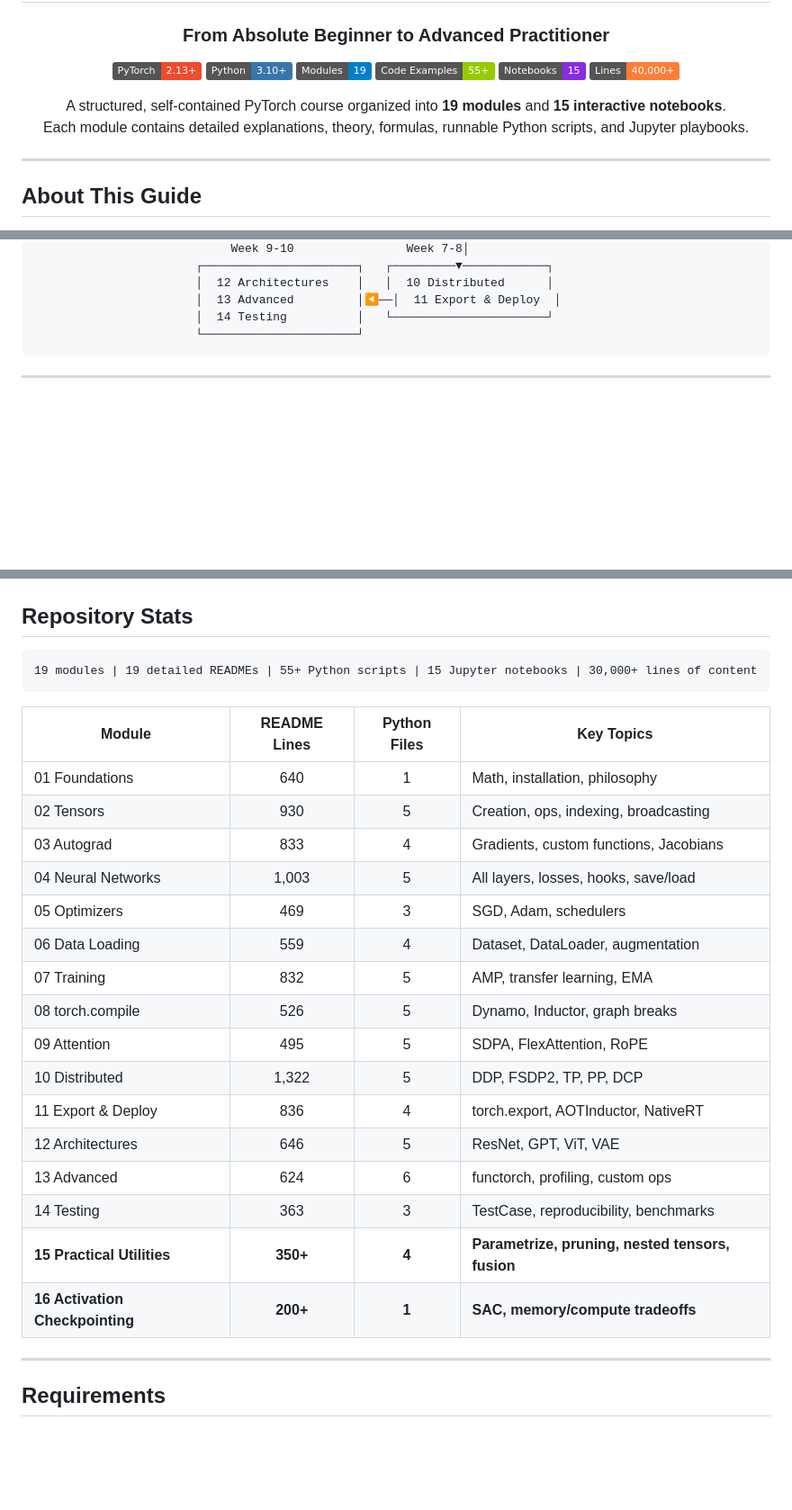
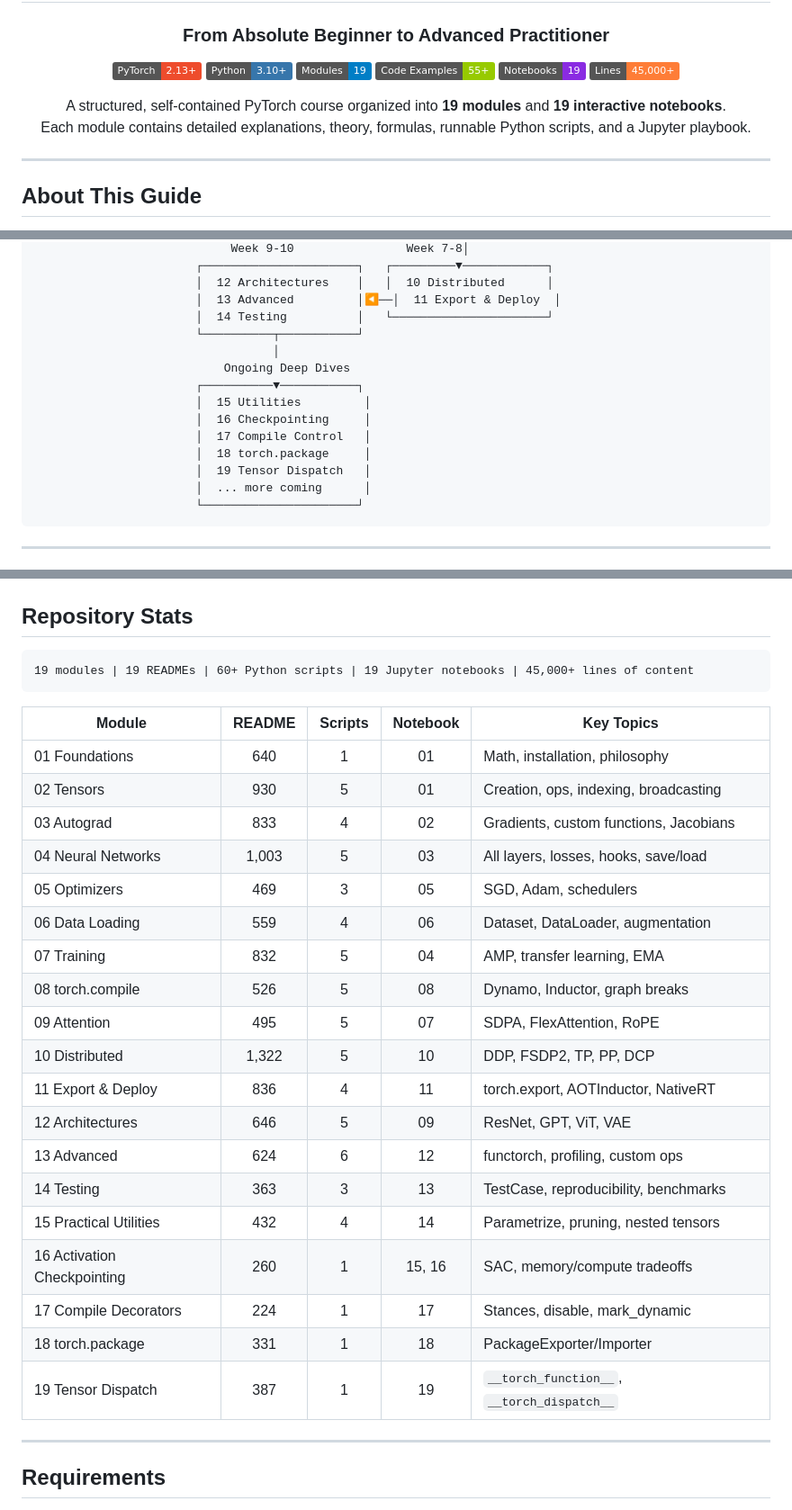
Before and after one commit to subinz1/pytorch-reference-guide, a Markdown page: README.md, 3 parts joined by grey strips. Shown at 90% size. Rendered like a GitHub page; badges without logos; blank space fills up the shorter version.

````diff
--- a/README.md
+++ b/README.md
@@ -10,13 +10,13 @@
   <a href="https://www.python.org/"><img src="https://img.shields.io/badge/Python-3.10%2B-3776AB?logo=python&logoColor=white" alt="Python"></a>
   <a href="#course-structure"><img src="https://img.shields.io/badge/Modules-19-blue" alt="Modules"></a>
   <a href="#course-structure"><img src="https://img.shields.io/badge/Code_Examples-55%2B-green" alt="Examples"></a>
-  <a href="#interactive-notebooks"><img src="https://img.shields.io/badge/Notebooks-15-blueviolet?logo=jupyter" alt="Notebooks"></a>
-  <a href="#course-structure"><img src="https://img.shields.io/badge/Lines-40%2C000%2B-orange" alt="Lines"></a>
+  <a href="#interactive-notebooks"><img src="https://img.shields.io/badge/Notebooks-19-blueviolet?logo=jupyter" alt="Notebooks"></a>
+  <a href="#course-structure"><img src="https://img.shields.io/badge/Lines-45%2C000%2B-orange" alt="Lines"></a>
 </p>
 
 <p align="center">
-  A structured, self-contained PyTorch course organized into <strong>19 modules</strong> and <strong>15 interactive notebooks</strong>.<br>
-  Each module contains detailed explanations, theory, formulas, runnable Python scripts, and Jupyter playbooks.
+  A structured, self-contained PyTorch course organized into <strong>19 modules</strong> and <strong>19 interactive notebooks</strong>.<br>
+  Each module contains detailed explanations, theory, formulas, runnable Python scripts, and a Jupyter playbook.
 </p>
 
 ---
@@ -139,6 +143,16 @@ The [`notebooks/`](notebooks/) folder contains **15 interactive playbooks** —
                        │  12 Architectures    │   │  10 Distributed      │
                        │  13 Advanced         │◀──│  11 Export & Deploy  │
                        │  14 Testing          │   └──────────────────────┘
+                       └──────────┬───────────┘
+                                  │
+                           Ongoing Deep Dives
+                       ┌──────────▼───────────┐
+                       │  15 Utilities         │
+                       │  16 Checkpointing     │
+                       │  17 Compile Control   │
+                       │  18 torch.package     │
+                       │  19 Tensor Dispatch   │
+                       │  ... more coming      │
                        └──────────────────────┘
 ```
 
@@ -209,27 +229,30 @@ Tensors, Autograd, `nn.Module`, Optimizers, DataLoaders, Training Loops
 ## Repository Stats
 
 ```
-19 modules | 19 detailed READMEs | 55+ Python scripts | 15 Jupyter notebooks | 30,000+ lines of content
+19 modules | 19 READMEs | 60+ Python scripts | 19 Jupyter notebooks | 45,000+ lines of content
 ```
 
-| Module | README Lines | Python Files | Key Topics |
-|--------|:-----------:|:------------:|------------|
-| 01 Foundations | 640 | 1 | Math, installation, philosophy |
-| 02 Tensors | 930 | 5 | Creation, ops, indexing, broadcasting |
-| 03 Autograd | 833 | 4 | Gradients, custom functions, Jacobians |
-| 04 Neural Networks | 1,003 | 5 | All layers, losses, hooks, save/load |
-| 05 Optimizers | 469 | 3 | SGD, Adam, schedulers |
-| 06 Data Loading | 559 | 4 | Dataset, DataLoader, augmentation |
-| 07 Training | 832 | 5 | AMP, transfer learning, EMA |
-| 08 torch.compile | 526 | 5 | Dynamo, Inductor, graph breaks |
-| 09 Attention | 495 | 5 | SDPA, FlexAttention, RoPE |
-| 10 Distributed | 1,322 | 5 | DDP, FSDP2, TP, PP, DCP |
-| 11 Export & Deploy | 836 | 4 | torch.export, AOTInductor, NativeRT |
-| 12 Architectures | 646 | 5 | ResNet, GPT, ViT, VAE |
-| 13 Advanced | 624 | 6 | functorch, profiling, custom ops |
-| 14 Testing | 363 | 3 | TestCase, reproducibility, benchmarks |
-| **15 Practical Utilities** | **350+** | **4** | **Parametrize, pruning, nested tensors, fusion** |
-| **16 Activation Checkpointing** | **200+** | **1** | **SAC, memory/compute tradeoffs** |
+| Module | README | Scripts | Notebook | Key Topics |
+|--------|:------:|:-------:|:--------:|------------|
+| 01 Foundations | 640 | 1 | 01 | Math, installation, philosophy |
+| 02 Tensors | 930 | 5 | 01 | Creation, ops, indexing, broadcasting |
+| 03 Autograd | 833 | 4 | 02 | Gradients, custom functions, Jacobians |
+| 04 Neural Networks | 1,003 | 5 | 03 | All layers, losses, hooks, save/load |
+| 05 Optimizers | 469 | 3 | 05 | SGD, Adam, schedulers |
+| 06 Data Loading | 559 | 4 | 06 | Dataset, DataLoader, augmentation |
+| 07 Training | 832 | 5 | 04 | AMP, transfer learning, EMA |
+| 08 torch.compile | 526 | 5 | 08 | Dynamo, Inductor, graph breaks |
+| 09 Attention | 495 | 5 | 07 | SDPA, FlexAttention, RoPE |
+| 10 Distributed | 1,322 | 5 | 10 | DDP, FSDP2, TP, PP, DCP |
+| 11 Export & Deploy | 836 | 4 | 11 | torch.export, AOTInductor, NativeRT |
+| 12 Architectures | 646 | 5 | 09 | ResNet, GPT, ViT, VAE |
+| 13 Advanced | 624 | 6 | 12 | functorch, profiling, custom ops |
+| 14 Testing | 363 | 3 | 13 | TestCase, reproducibility, benchmarks |
+| 15 Practical Utilities | 432 | 4 | 14 | Parametrize, pruning, nested tensors |
+| 16 Activation Checkpointing | 260 | 1 | 15, 16 | SAC, memory/compute tradeoffs |
+| 17 Compile Decorators | 224 | 1 | 17 | Stances, disable, mark_dynamic |
+| 18 torch.package | 331 | 1 | 18 | PackageExporter/Importer |
+| 19 Tensor Dispatch | 387 | 1 | 19 | `__torch_function__`, `__torch_dispatch__` |
 
 ---
 
````
Also changed, not shown: other parts of README.md (+29 -19 lines).
